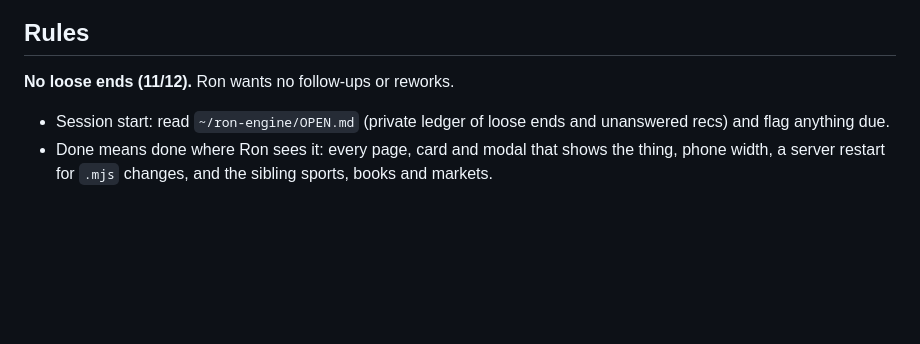
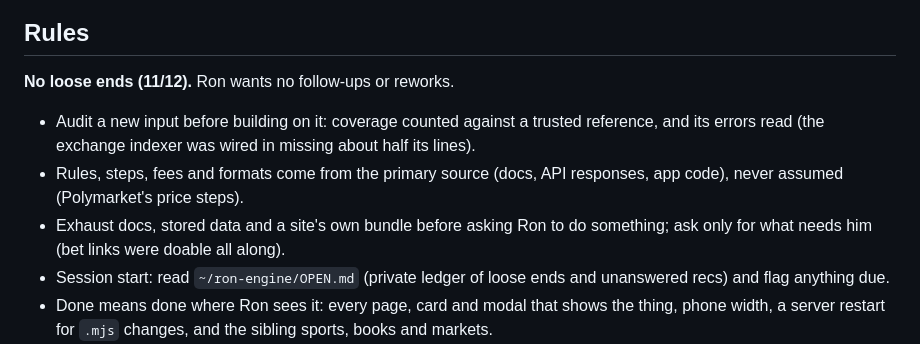
Before and after one commit to wizard-ron17/dong-tool, a Markdown page: CLAUDE.md, the part around the change. Drawn GitHub-style; blank space fills up the shorter version.

Commit message:
CLAUDE.md: the three checks (audit inputs, primary sources, exhaust before asking)
Co-Authored-By: Claude Opus 5.5 <noreply@anthropic.com>

```diff
--- a/CLAUDE.md
+++ b/CLAUDE.md
@@ -35,6 +35,9 @@ Builds live in `scripts/build-*.js` (GitHub Actions crons in `.github/workflows/
 ## Rules
 
 **No loose ends (11/12).** Ron wants no follow-ups or reworks.
+- Audit a new input before building on it: coverage counted against a trusted reference, and its errors read (the exchange indexer was wired in missing about half its lines).
+- Rules, steps, fees and formats come from the primary source (docs, API responses, app code), never assumed (Polymarket's price steps).
+- Exhaust docs, stored data and a site's own bundle before asking Ron to do something; ask only for what needs him (bet links were doable all along).
 - Session start: read `~/ron-engine/OPEN.md` (private ledger of loose ends and unanswered recs) and flag anything due.
 - Done means done where Ron sees it: every page, card and modal that shows the thing, phone width, a server restart for `.mjs` changes, and the sibling sports, books and markets.
 - A rec, question, skipped step or unverified piece never lives only in chat: it goes in OPEN.md with a date and the default taken if Ron never answers.
```
